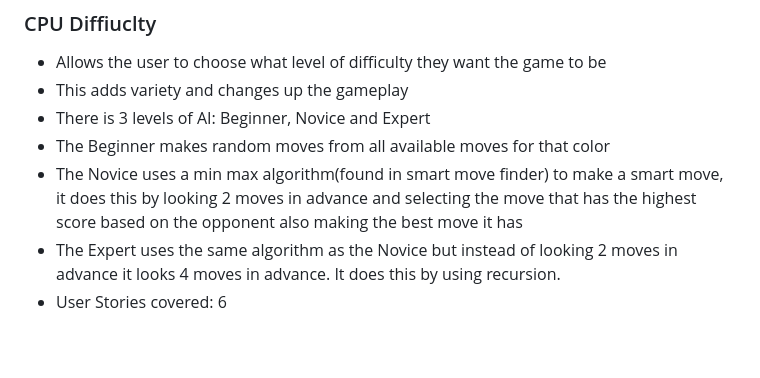
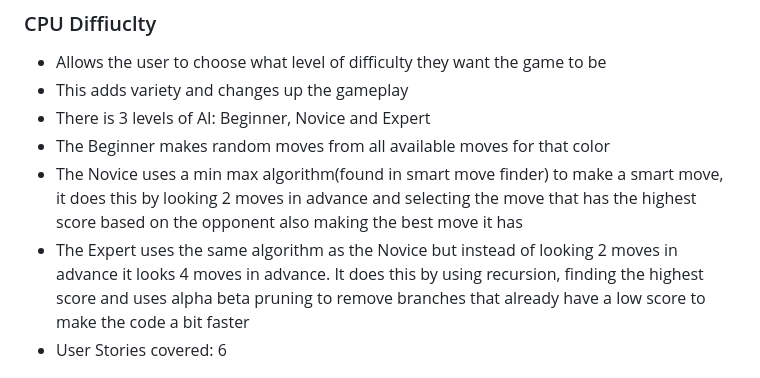
Before and after one commit to dmccaffrey01/CI_PP3_CHECKERS_GAME, a Markdown page: README.md, the part around the change. Drawn GitHub-style; blank space fills up the shorter version.

```diff
--- a/README.md
+++ b/README.md
@@ -403,7 +403,7 @@ The following flowchart summarises the structure and logic of the application.
 - There is 3 levels of AI: Beginner, Novice and Expert
 - The Beginner makes random moves from all available moves for that color
 - The Novice uses a min max algorithm(found in smart move finder) to make a smart move, it does this by looking 2 moves in advance and selecting the move that has the highest score based on the opponent also making the best move it has
-- The Expert uses the same algorithm as the Novice but instead of looking 2 moves in advance it looks 4 moves in advance. It does this by using recursion.
+- The Expert uses the same algorithm as the Novice but instead of looking 2 moves in advance it looks 4 moves in advance. It does this by using recursion, finding the highest score and uses alpha beta pruning to remove branches that already have a low score to make the code a bit faster
 - User Stories covered: 6
 
 ![CPU Difficulty](docs/cpu-difficulty-feature.png)
```
